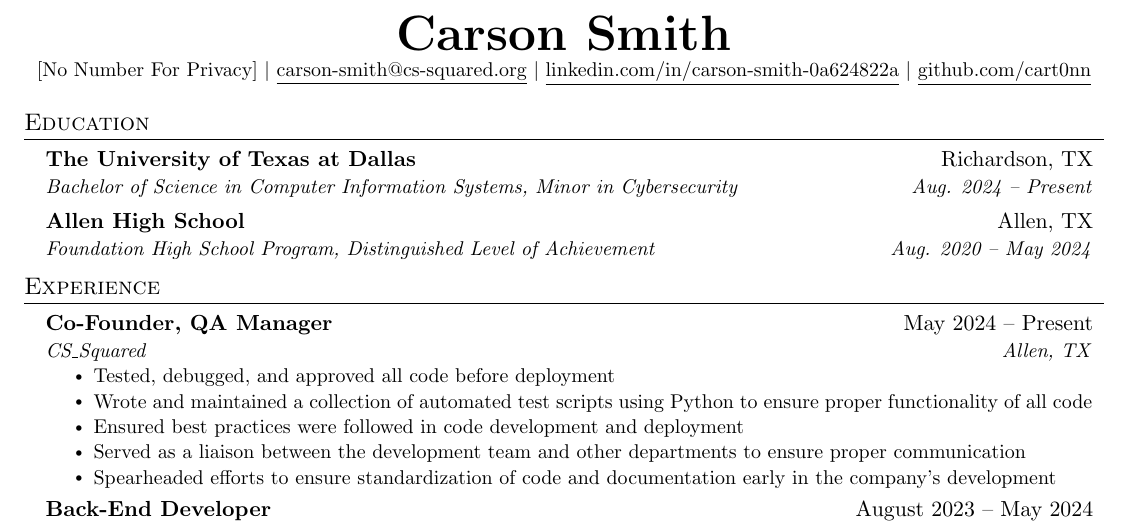
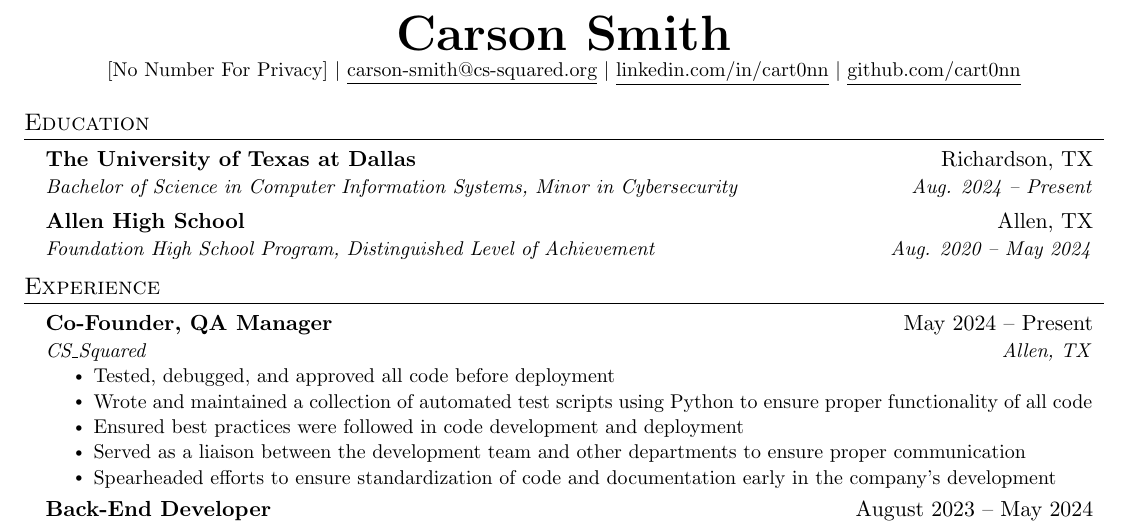
Before and after one commit to cart0nn/latex-resume, a LaTeX CV (Smith, Carson - Resume-Anon.tex): part of the page, cut so that both start at the same text. Compiled offline with pdfLaTeX.

Commit message:
update linkedin

```diff
--- a/Smith, Carson - Resume-Anon.tex
+++ b/Smith, Carson - Resume-Anon.tex
@@ -109,7 +109,7 @@
 \begin{center}
     \textbf{\Huge \scshape Carson Smith} \\ \vspace{1pt}
     \small [No Number For Privacy] $|$ \href{mailto:carson-smith@cs-squared.org}{\underline{carson-smith@cs-squared.org}} $|$
-    \href{https://www.linkedin.com/in/carson-smith-0a624822a/}{\underline{linkedin.com/in/carson-smith-0a624822a}} $|$
+    \href{https://www.linkedin.com/in/cart0nn/}{\underline{linkedin.com/in/cart0nn}} $|$
     \href{https://github.com/cart0nn}{\underline{github.com/cart0nn}}
 \end{center}
 
```
Also changed, not shown: Smith, Carson - Resume-Anon.pdf.
